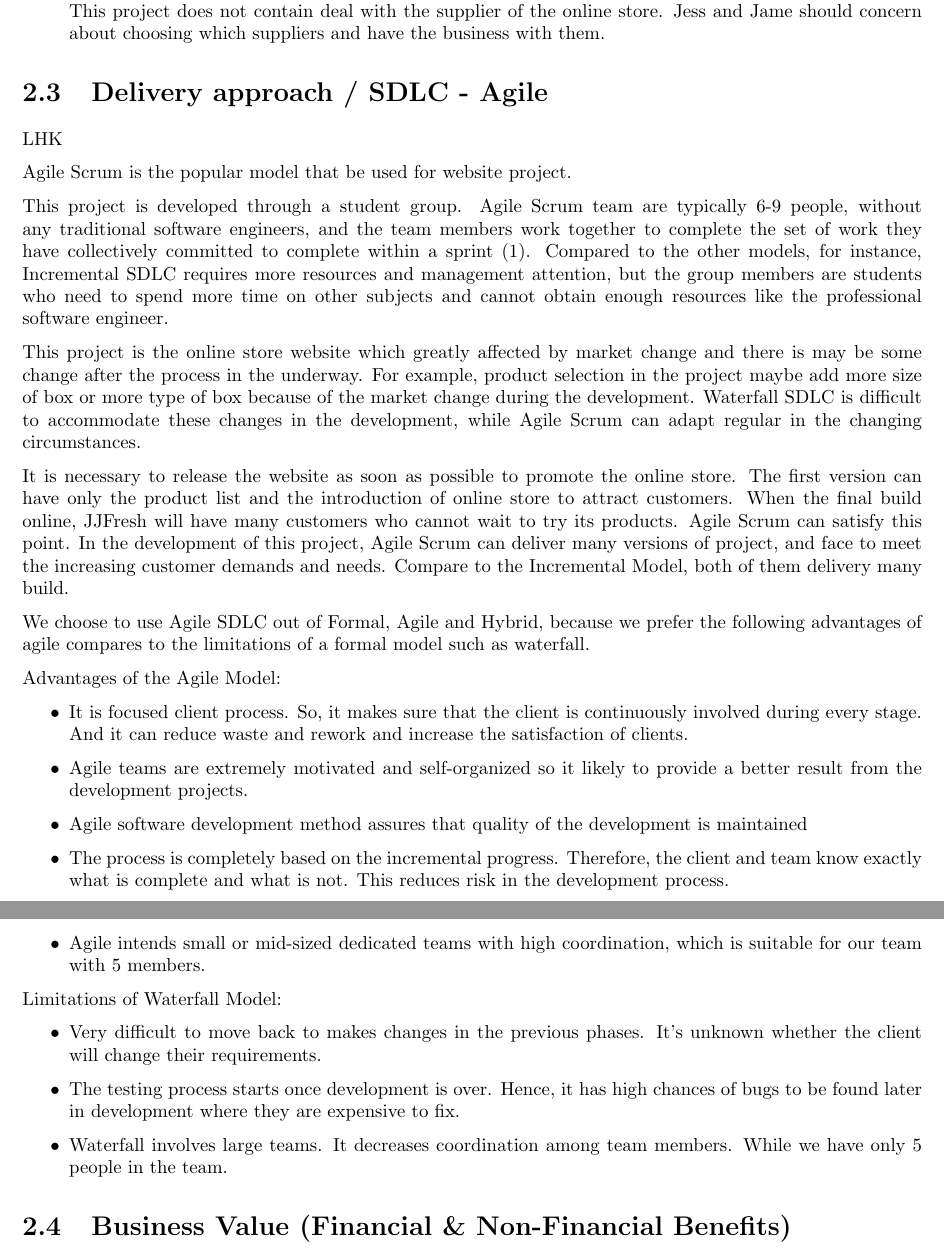
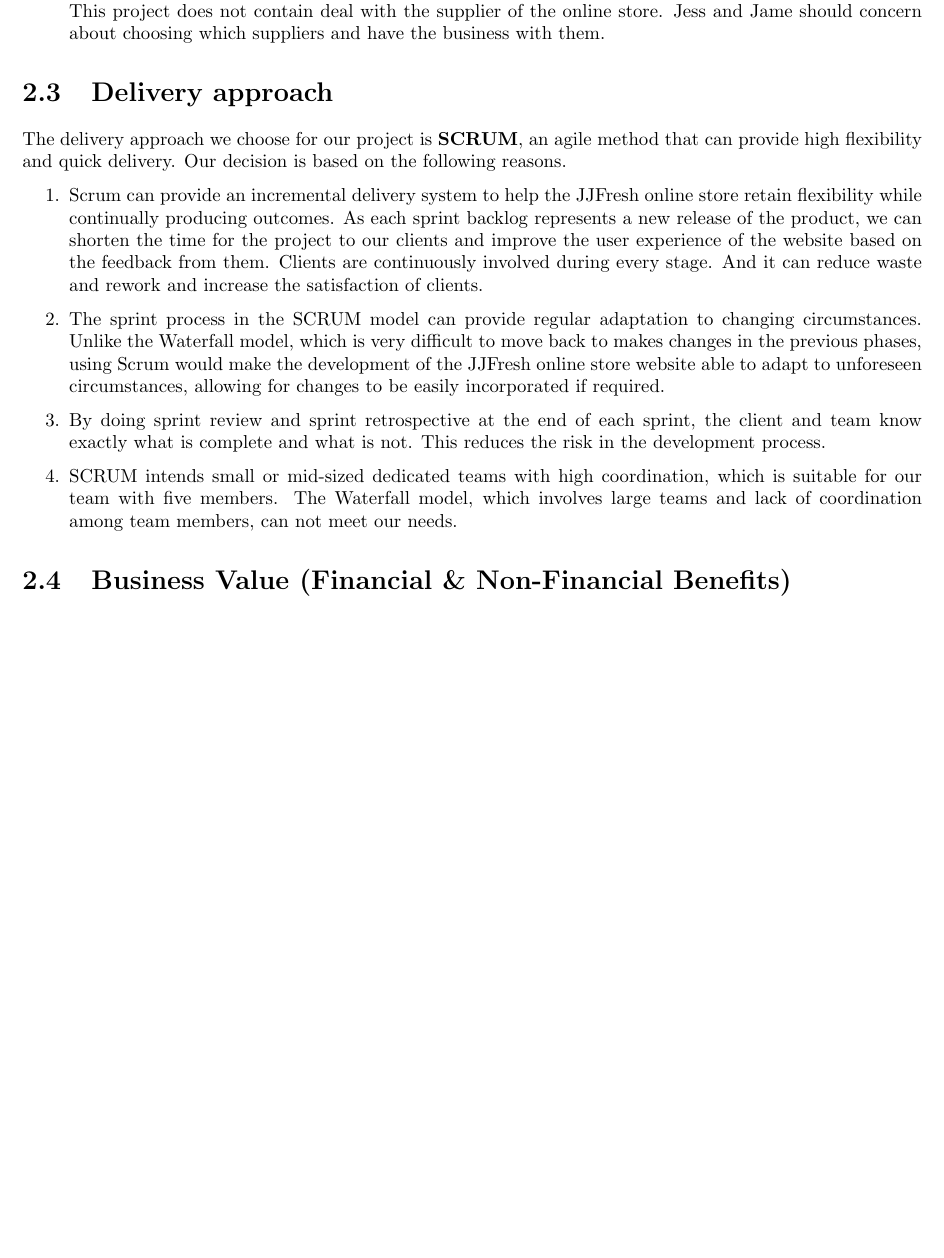
Before and after one commit to mezm94/JJFresh, a LaTeX document (PMP/PMP.tex): two parts of pages 7 and 8 of 23 before the commit and part of page 7 of 22 after it, the two joined at a grey line, cut so that both start at the same text, the shorter picture padded with empty space. Compiled offline with pdfLaTeX.

Commit message:
Finish section 2.3 and fix some problems in 2.1

```diff
--- a/PMP/PMP.tex
+++ b/PMP/PMP.tex
@@ -134,7 +134,7 @@ Jess and James plans to create an online store of fruits and vegetables as a JJF
   \midrule
   The student team
   & Internal
-  & The student team cooperates as a SCRUM team in the project. They are responsible for both planning and developing the online store website.
+  & The student team cooperates as a SCRUM team in the project. They are responsible for both planning and developing the online store project.
   \\
   \midrule
   Customers
@@ -160,33 +160,14 @@ Jess and James plans to create an online store of fruits and vegetables as a JJF
   \item Fruit and vegetable suppliers: Because of the online store can sell more products than physical store, so the more suppliers need to be chosen. However, Suppliers have a direct relationship with product owner. This project does not contain deal with the supplier of the online store. Jess and Jame should concern about choosing which suppliers and have the business with them.
 \end{enumerate}
 %%%%%%%%%%%%%%%%%%%%%%%%%%%%%%%%%%%%%%%%%%%%%%%%%%%%%
-\section{Delivery approach / SDLC - Agile}
-LHK
-
-Agile Scrum is the popular model that be used for website project.
-
-This project is developed through a student group. Agile Scrum team are typically 6-9 people, without any traditional software engineers, and the team members work together to complete the set of work they have collectively committed to complete within a sprint (1). Compared to the other models, for instance, Incremental SDLC requires more resources and management attention, but the group members are students who need to spend more time on other subjects and cannot obtain enough resources like the professional software engineer.
-
-This project is the online store website which greatly affected by market change and there is may be some change after the process in the underway. For example, product selection in the project maybe add more size of box or more type of box because of the market change during the development. Waterfall SDLC is difficult to accommodate these changes in the development, while Agile Scrum can adapt regular in the changing circumstances.
-
-It is necessary to release the website as soon as possible to promote the online store. The first version can have only the product list and the introduction of online store to attract customers. When the final build online, JJFresh will have many customers who cannot wait to try its products. Agile Scrum can satisfy this point. In the development of this project, Agile Scrum can deliver many versions of project, and face to meet the increasing customer demands and needs. Compare to the Incremental Model, both of them delivery many build.
-
-We choose to use Agile SDLC out of Formal, Agile and Hybrid, because we prefer the following advantages of agile compares to the limitations of a formal model such as waterfall.
-
-Advantages of the Agile Model:
-\begin{itemize}
-  \item It is focused client process. So, it makes sure that the client is continuously involved during every stage. And it can reduce waste and rework and increase the satisfaction of clients.
-  \item Agile teams are extremely motivated and self-organized so it likely to provide a better result from the development projects.
-  \item Agile software development method assures that quality of the development is maintained
-  \item The process is completely based on the incremental progress. Therefore, the client and team know exactly what is complete and what is not. This reduces risk in the development process.
-  \item Agile intends small or mid-sized dedicated teams with high coordination, which is suitable for our team with 5 members.
-\end{itemize}
-Limitations of Waterfall Model:
-\begin{itemize}
-  \item Very difficult to move back to makes changes in the previous phases. It's unknown whether the client will change their requirements.
-  \item The testing process starts once development is over. Hence, it has high chances of bugs to be found later in development where they are expensive to fix.
-  \item Waterfall involves large teams. It decreases coordination among team members. While we have only 5 people in the team.
-\end{itemize}
+\section{Delivery approach}
+The delivery approach we choose for our project is \textbf{SCRUM}, an agile method that can provide high flexibility and quick delivery. Our decision is based on the following reasons.
+\begin{enumerate}
+  \item Scrum can provide an incremental delivery system to help the JJFresh online store retain flexibility while continually producing outcomes. As each sprint backlog represents a new release of the product, we can shorten the time for the project to our clients and improve the user experience of the website based on the feedback from them. Clients are continuously involved during every stage. And it can reduce waste and rework and increase the satisfaction of clients.
+  \item The sprint process in the SCRUM model can provide regular adaptation to changing circumstances. Unlike the Waterfall model, which is very difficult to move back to makes changes in the previous phases, using Scrum would make the development of the JJFresh online store website able to adapt to unforeseen circumstances, allowing for changes to be easily incorporated if required.
+  \item By doing sprint review and sprint retrospective at the end of each sprint, the client and team know exactly what is complete and what is not. This reduces the risk in the development process.
+  \item SCRUM intends small or mid-sized dedicated teams with high coordination, which is suitable for our team with five members. The Waterfall model, which involves large teams and lack of coordination among team members, can not meet our needs.
+\end{enumerate}
 %%%%%%%%%%%%%%%%%%%%%%%%%%%%%%%%%%%%%%%%%%%%%%%%%%%%%
 \section{Business Value (Financial \& Non-Financial Benefits)}
 %\begin{itemize}
```
Also changed, not shown: PMP/PMP.tex (6 more changed lines).
